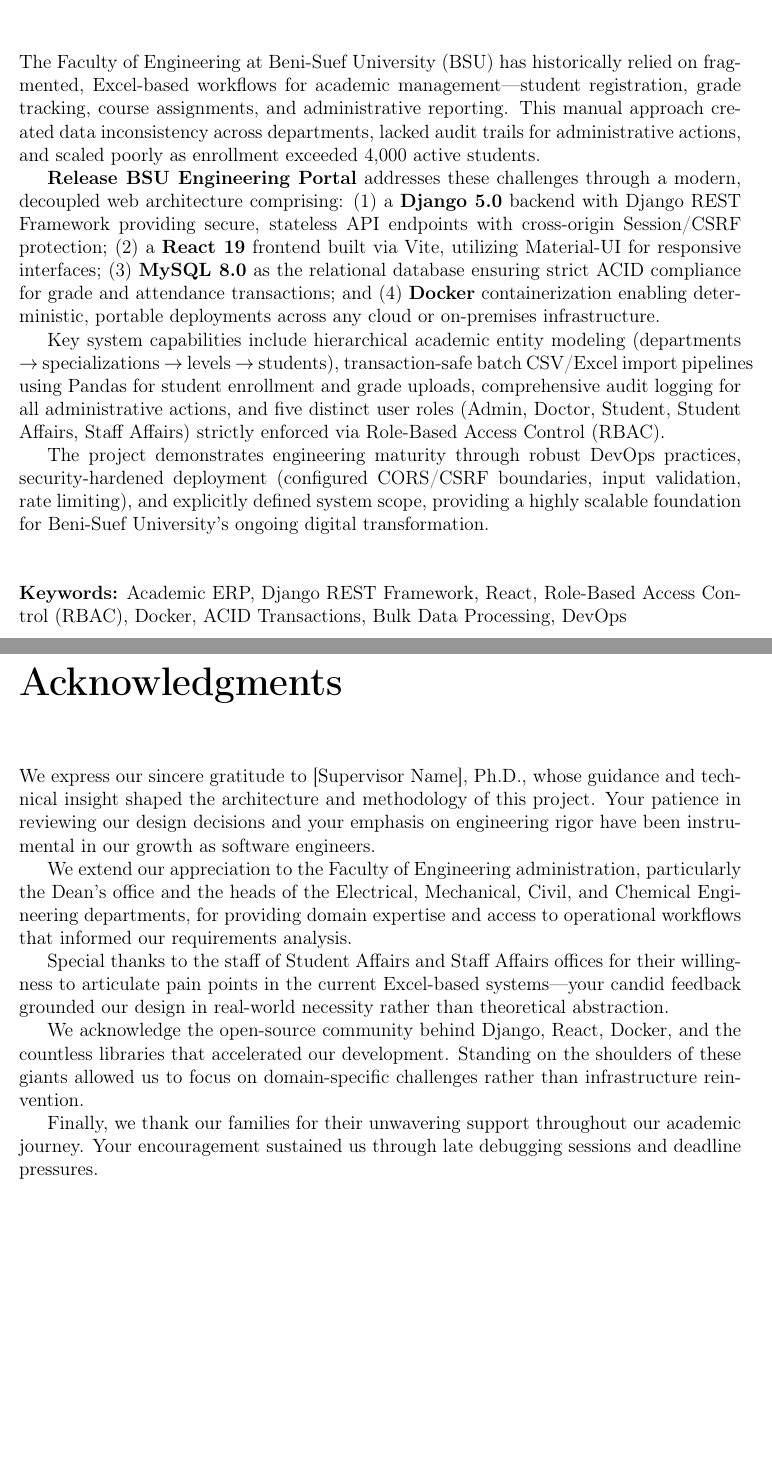
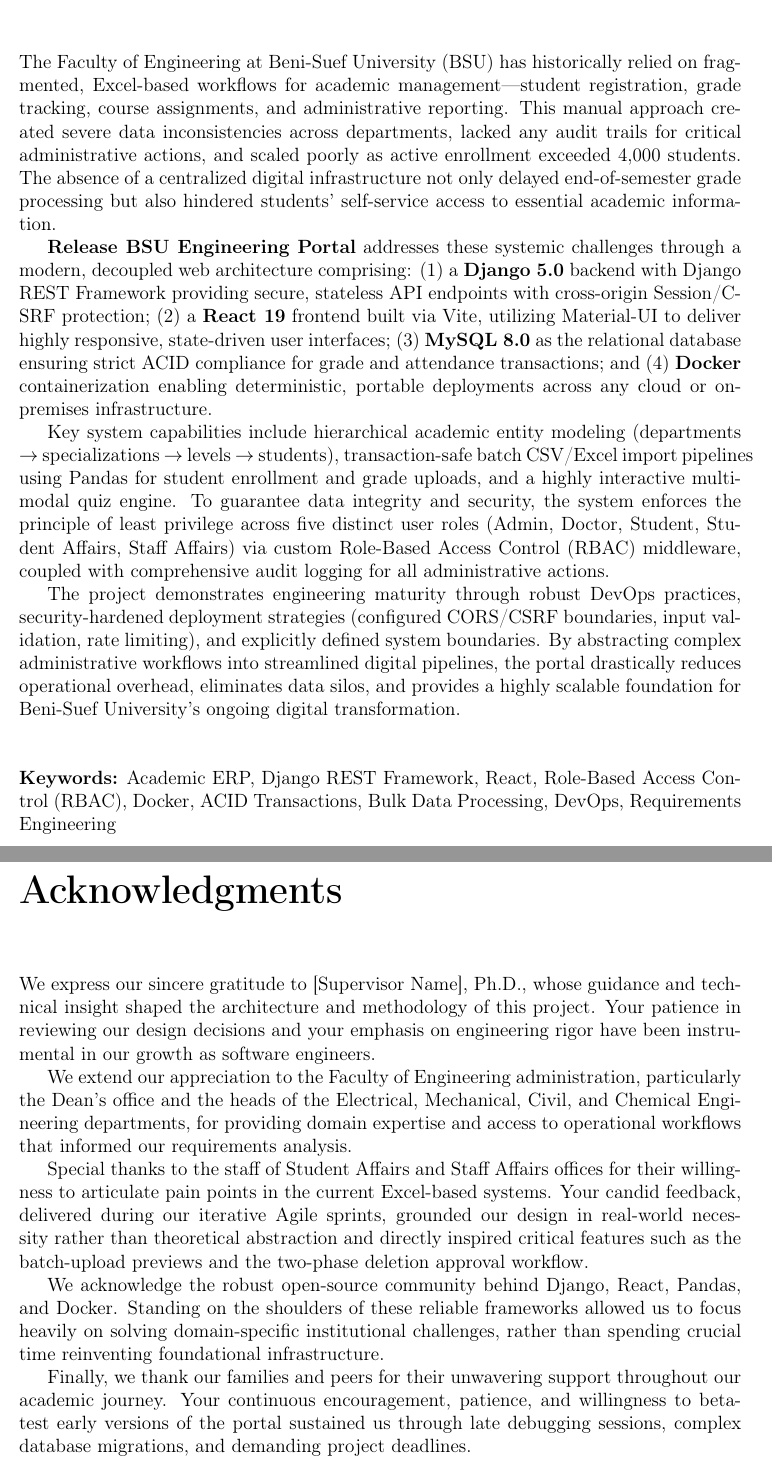
Before and after one commit to mhm355/BSU_Engineering_Portal_Graduation_Project, a LaTeX thesis (textbook/main.tex, which reads textbook/chapter_01_cover_formal_pages.tex): two parts of pages 2 and 3 of 13 before the commit and two parts of pages 2 and 3 of 24 after it, joined at a grey line, cut so that both start at the same text, the shorter picture padded with empty space. Compiled offline with pdfLaTeX.

Commit message:
update ch1

```diff
--- a/textbook/chapter_01_cover_formal_pages.tex
+++ b/textbook/chapter_01_cover_formal_pages.tex
@@ -64,16 +64,16 @@
 \addcontentsline{toc}{chapter}{Abstract}
 \label{chap:abstract}
 
-The Faculty of Engineering at Beni-Suef University (BSU) has historically relied on fragmented, Excel-based workflows for academic management---student registration, grade tracking, course assignments, and administrative reporting. This manual approach created data inconsistency across departments, lacked audit trails for administrative actions, and scaled poorly as enrollment exceeded 4,000 active students.
+The Faculty of Engineering at Beni-Suef University (BSU) has historically relied on fragmented, Excel-based workflows for academic management---student registration, grade tracking, course assignments, and administrative reporting. This manual approach created severe data inconsistencies across departments, lacked any audit trails for critical administrative actions, and scaled poorly as active enrollment exceeded 4,000 students. The absence of a centralized digital infrastructure not only delayed end-of-semester grade processing but also hindered students' self-service access to essential academic information.
 
-\textbf{Release BSU Engineering Portal} addresses these challenges through a modern, decoupled web architecture comprising: (1) a \textbf{Django 5.0} backend with Django REST Framework providing secure, stateless API endpoints with cross-origin Session/CSRF protection; (2) a \textbf{React 19} frontend built via Vite, utilizing Material-UI for responsive interfaces; (3) \textbf{MySQL 8.0} as the relational database ensuring strict ACID compliance for grade and attendance transactions; and (4) \textbf{Docker} containerization enabling deterministic, portable deployments across any cloud or on-premises infrastructure.
+\textbf{Release BSU Engineering Portal} addresses these systemic challenges through a modern, decoupled web architecture comprising: (1) a \textbf{Django 5.0} backend with Django REST Framework providing secure, stateless API endpoints with cross-origin Session/CSRF protection; (2) a \textbf{React 19} frontend built via Vite, utilizing Material-UI to deliver highly responsive, state-driven user interfaces; (3) \textbf{MySQL 8.0} as the relational database ensuring strict ACID compliance for grade and attendance transactions; and (4) \textbf{Docker} containerization enabling deterministic, portable deployments across any cloud or on-premises infrastructure.
 
-Key system capabilities include hierarchical academic entity modeling (departments $\rightarrow$ specializations $\rightarrow$ levels $\rightarrow$ students), transaction-safe batch CSV/Excel import pipelines using Pandas for student enrollment and grade uploads, comprehensive audit logging for all administrative actions, and five distinct user roles (Admin, Doctor, Student, Student Affairs, Staff Affairs) strictly enforced via Role-Based Access Control (RBAC).
+Key system capabilities include hierarchical academic entity modeling (departments $\rightarrow$ specializations $\rightarrow$ levels $\rightarrow$ students), transaction-safe batch CSV/Excel import pipelines using Pandas for student enrollment and grade uploads, and a highly interactive multi-modal quiz engine. To guarantee data integrity and security, the system enforces the principle of least privilege across five distinct user roles (Admin, Doctor, Student, Student Affairs, Staff Affairs) via custom Role-Based Access Control (RBAC) middleware, coupled with comprehensive audit logging for all administrative actions.
 
-The project demonstrates engineering maturity through robust DevOps practices, security-hardened deployment (configured CORS/CSRF boundaries, input validation, rate limiting), and explicitly defined system scope, providing a highly scalable foundation for Beni-Suef University's ongoing digital transformation.
+The project demonstrates engineering maturity through robust DevOps practices, security-hardened deployment strategies (configured CORS/CSRF boundaries, input validation, rate limiting), and explicitly defined system boundaries. By abstracting complex administrative workflows into streamlined digital pipelines, the portal drastically reduces operational overhead, eliminates data silos, and provides a highly scalable foundation for Beni-Suef University's ongoing digital transformation.
 
 \vspace{1cm}
-\noindent\textbf{Keywords:} Academic ERP, Django REST Framework, React, Role-Based Access Control (RBAC), Docker, ACID Transactions, Bulk Data Processing, DevOps
+\noindent\textbf{Keywords:} Academic ERP, Django REST Framework, React, Role-Based Access Control (RBAC), Docker, ACID Transactions, Bulk Data Processing, DevOps, Requirements Engineering
 
 % ============================================================================
 % 1.3 ACKNOWLEDGMENTS
@@ -87,11 +87,11 @@
 
 We extend our appreciation to the Faculty of Engineering administration, particularly the Dean's office and the heads of the Electrical, Mechanical, Civil, and Chemical Engineering departments, for providing domain expertise and access to operational workflows that informed our requirements analysis.
 
-Special thanks to the staff of Student Affairs and Staff Affairs offices for their willingness to articulate pain points in the current Excel-based systems---your candid feedback grounded our design in real-world necessity rather than theoretical abstraction.
+Special thanks to the staff of Student Affairs and Staff Affairs offices for their willingness to articulate pain points in the current Excel-based systems. Your candid feedback, delivered during our iterative Agile sprints, grounded our design in real-world necessity rather than theoretical abstraction and directly inspired critical features such as the batch-upload previews and the two-phase deletion approval workflow.
 
-We acknowledge the open-source community behind Django, React, Docker, and the countless libraries that accelerated our development. Standing on the shoulders of these giants allowed us to focus on domain-specific challenges rather than infrastructure reinvention.
+We acknowledge the robust open-source community behind Django, React, Pandas, and Docker. Standing on the shoulders of these reliable frameworks allowed us to focus heavily on solving domain-specific institutional challenges, rather than spending crucial time reinventing foundational infrastructure.
 
-Finally, we thank our families for their unwavering support throughout our academic journey. Your encouragement sustained us through late debugging sessions and deadline pressures.
+Finally, we thank our families and peers for their unwavering support throughout our academic journey. Your continuous encouragement, patience, and willingness to beta-test early versions of the portal sustained us through late debugging sessions, complex database migrations, and demanding project deadlines.
 
 
 % ============================================================================
```
Also changed, not shown: textbook/main.tex (+1 -1 lines).
